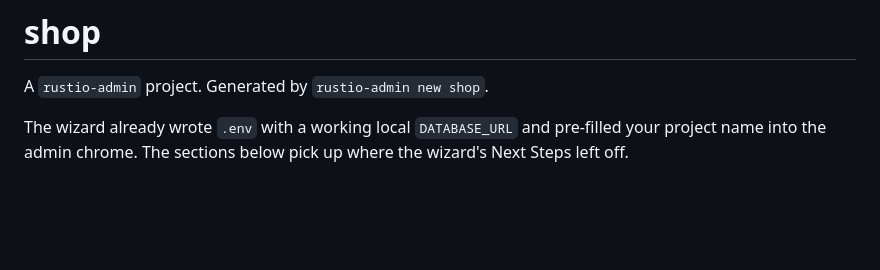
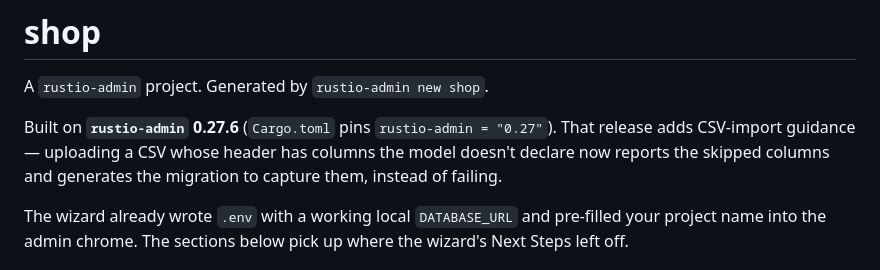
Before and after one commit to abdulwahed-sweden/shop, a Markdown page: README.md, the part around the change. Drawn GitHub-style; blank space fills up the shorter version.

Commit message:
docs: note rustio-admin 0.27.6 (CSV-import guidance) in README
Co-Authored-By: Claude Opus 4.8 (1M context) <noreply@anthropic.com>

```diff
--- a/README.md
+++ b/README.md
@@ -1,6 +1,11 @@
 # shop
 
 A `rustio-admin` project. Generated by `rustio-admin new shop`.
+
+Built on **`rustio-admin` 0.27.6** (`Cargo.toml` pins `rustio-admin = "0.27"`).
+That release adds CSV-import guidance — uploading a CSV whose header has
+columns the model doesn't declare now reports the skipped columns and
+generates the migration to capture them, instead of failing.
 
 The wizard already wrote `.env` with a working local `DATABASE_URL`
 and pre-filled your project name into the admin chrome. The
```
